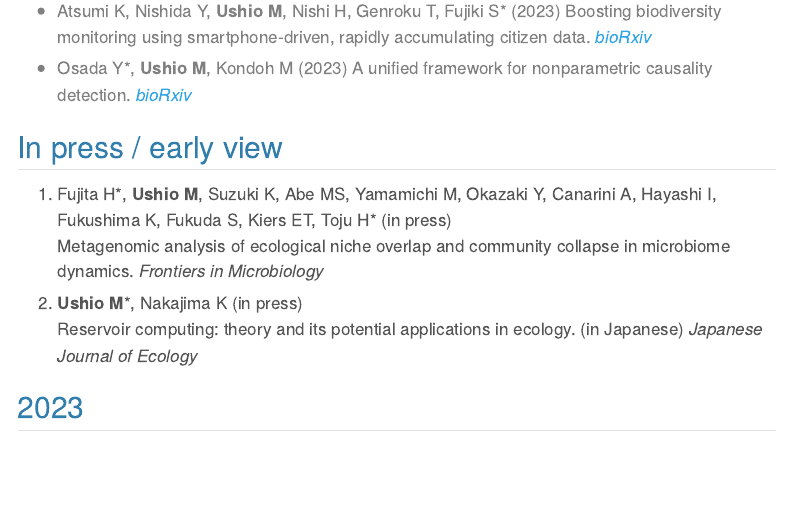
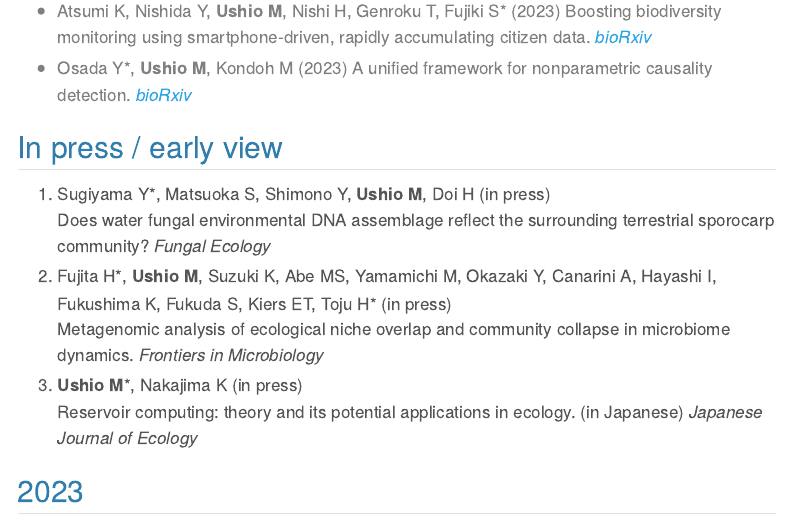
Before and after one commit to ong8181/ushio-ecolab, a Quarto document (publication.qmd): the page in a window 1100 px wide, from 910 px down. Rendered offline with R 4.5, knitr and Pandoc in place of Quarto, with nearby package versions; menus at the side of the page are left out.

Commit message:
publication updated

```diff
--- a/publication.qmd
+++ b/publication.qmd
@@ -38,6 +38,8 @@ See [Google Scholar](https://scholar.google.com/citations?user=GtIzgfYAAAAJ){tar
 </font>
 
 ## In press / early view
+1. Sugiyama Y\*, Matsuoka S, Shimono Y, **Ushio M**, Doi H (in press)
+    Does water fungal environmental DNA assemblage reflect the surrounding terrestrial sporocarp community? _Fungal Ecology_
 1. Fujita H\*, **Ushio M**, Suzuki K, Abe MS, Yamamichi M, Okazaki Y, Canarini A, Hayashi I, Fukushima K, Fukuda S, Kiers ET, Toju H\* (in press)
     Metagenomic analysis of ecological niche overlap and community collapse in microbiome dynamics. _Frontiers in Microbiology_
 1. **Ushio M**\*, Nakajima K (in press)
```
Also changed, not shown: docs/search.json, 1 other file.
